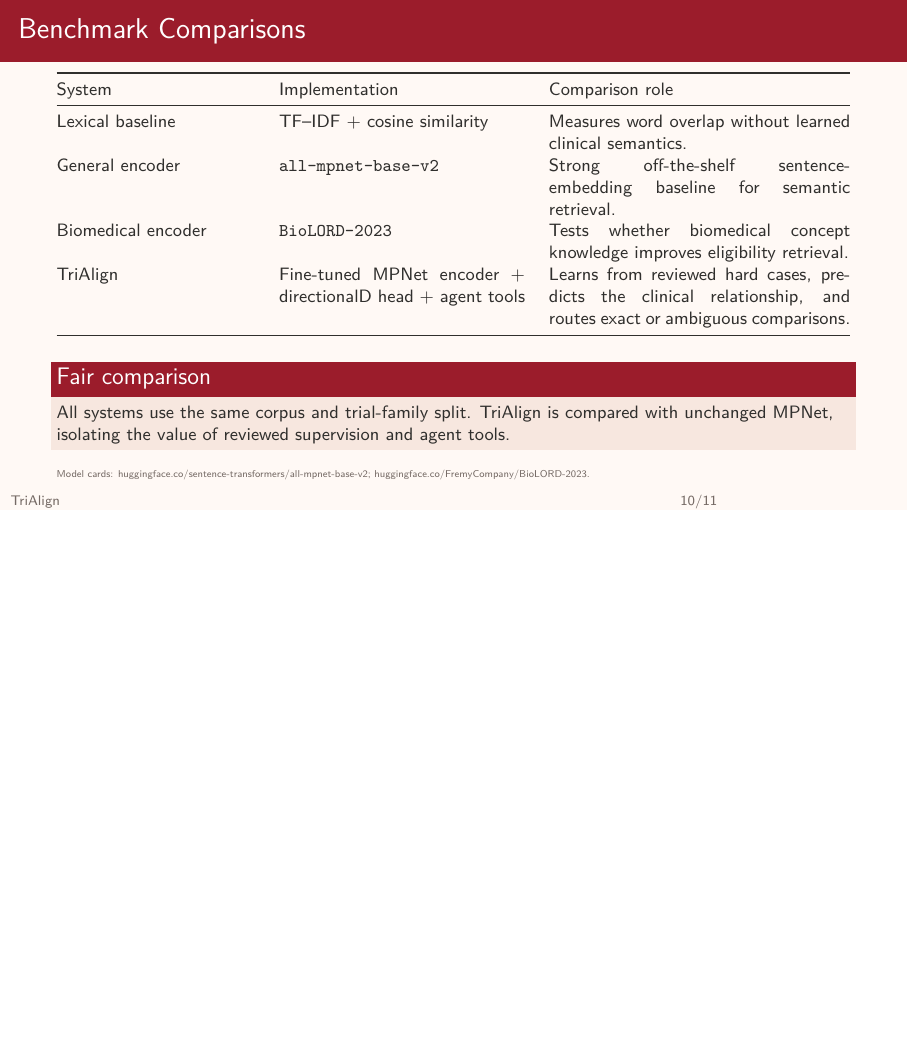
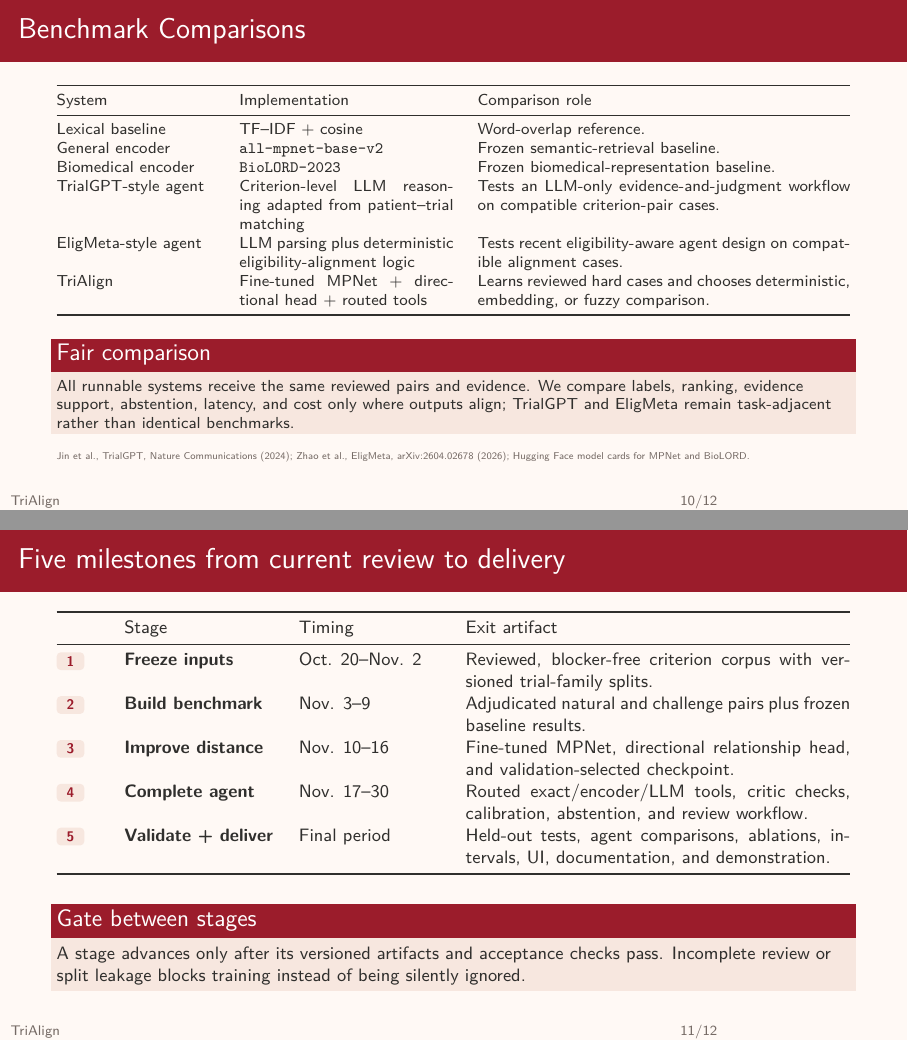
Before and after one commit to JonathanMa03/trialign, LaTeX slides (docs/proposal_presentation.tex): page 10 of 11 before the commit and pages 10 and 11 of 12 after it, the two joined at a grey line, the shorter picture padded with empty space. Compiled offline with pdfLaTeX.

Commit message:
add: proposal rpesentation update

```diff
--- a/docs/proposal_presentation.tex
+++ b/docs/proposal_presentation.tex
@@ -100,15 +100,31 @@ Did each component help? & Remove hard negatives, human corrections, critic chec
 \end{frame}
 
 \begin{frame}{Benchmark Comparisons}
+\footnotesize
+\begin{tabularx}{\textwidth}{@{}p{.20\textwidth}p{.27\textwidth}X@{}}\toprule System & Implementation & Comparison role \\\midrule
+Lexical baseline & TF--IDF + cosine & Word-overlap reference. \\
+General encoder & \texttt{all-mpnet-base-v2} & Frozen semantic-retrieval baseline. \\
+Biomedical encoder & \texttt{BioLORD-2023} & Frozen biomedical-representation baseline. \\
+TrialGPT-style agent & Criterion-level LLM reasoning adapted from patient--trial matching & Tests an LLM-only evidence-and-judgment workflow on compatible criterion-pair cases. \\
+EligMeta-style agent & LLM parsing plus deterministic eligibility-alignment logic & Tests recent eligibility-aware agent design on compatible alignment cases. \\
+TriAlign & Fine-tuned MPNet + directional head + routed tools & Learns reviewed hard cases and chooses deterministic, embedding, or fuzzy comparison. \\\bottomrule\end{tabularx}
+\vspace{.4em}
+\begin{block}{Fair comparison}All runnable systems receive the same reviewed pairs and evidence. We compare labels, ranking, evidence support, abstention, latency, and cost only where outputs align; TrialGPT and EligMeta remain task-adjacent rather than identical benchmarks.\end{block}
+\source{Jin et al., TrialGPT, Nature Communications (2024); Zhao et al., EligMeta, arXiv:2604.02678 (2026); Hugging Face model cards for MPNet and BioLORD.}
+\end{frame}
+
+\begin{frame}{Five milestones from current review to delivery}
 \small
-\begin{tabularx}{\textwidth}{@{}p{.25\textwidth}p{.31\textwidth}X@{}}\toprule System & Implementation & Comparison role \\\midrule
-Lexical baseline & TF--IDF + cosine similarity & Measures word overlap without learned clinical semantics. \\
-General encoder & \texttt{all-mpnet-base-v2} & Strong off-the-shelf sentence-embedding baseline for semantic retrieval. \\
-Biomedical encoder & \texttt{BioLORD-2023}& Tests whether biomedical concept knowledge improves eligibility retrieval. \\
-TriAlign & Fine-tuned MPNet encoder + directionalD head + agent tools & Learns from reviewed hard cases, predicts the clinical relationship, and routes exact or ambiguous comparisons. \\\bottomrule\end{tabularx}
-\vspace{.55em}
-\begin{block}{Fair comparison}All systems use the same corpus and trial-family split. TriAlign is compared with unchanged MPNet, isolating the value of reviewed supervision and agent tools.\end{block}
-\source{Model cards: huggingface.co/sentence-transformers/all-mpnet-base-v2; huggingface.co/FremyCompany/BioLORD-2023.}
+\begin{tabularx}{\textwidth}{@{}p{.055\textwidth}p{.19\textwidth}p{.18\textwidth}X@{}}\toprule
+& Stage & Timing & Exit artifact \\\midrule
+\pill{1} & \textbf{Freeze inputs} & Oct. 20--Nov. 2 & Reviewed, blocker-free criterion corpus with versioned trial-family splits. \\
+\pill{2} & \textbf{Build benchmark} & Nov. 3--9 & Adjudicated natural and challenge pairs plus frozen baseline results. \\
+\pill{3} & \textbf{Improve distance} & Nov. 10--16 & Fine-tuned MPNet, directional relationship head, and validation-selected checkpoint. \\
+\pill{4} & \textbf{Complete agent} & Nov. 17--30 & Routed exact/encoder/LLM tools, critic checks, calibration, abstention, and review workflow. \\
+\pill{5} & \textbf{Validate + deliver} & Final period & Held-out tests, agent comparisons, ablations, intervals, UI, documentation, and demonstration. \\\bottomrule
+\end{tabularx}
+\vspace{.7em}
+\begin{block}{Gate between stages}A stage advances only after its versioned artifacts and acceptance checks pass. Incomplete review or split leakage blocks training instead of being silently ignored.\end{block}
 \end{frame}
 
 \begin{frame}{A Quick UI “Sketch”}
```
Also changed, not shown: docs/proposal_presentation.pdf.
